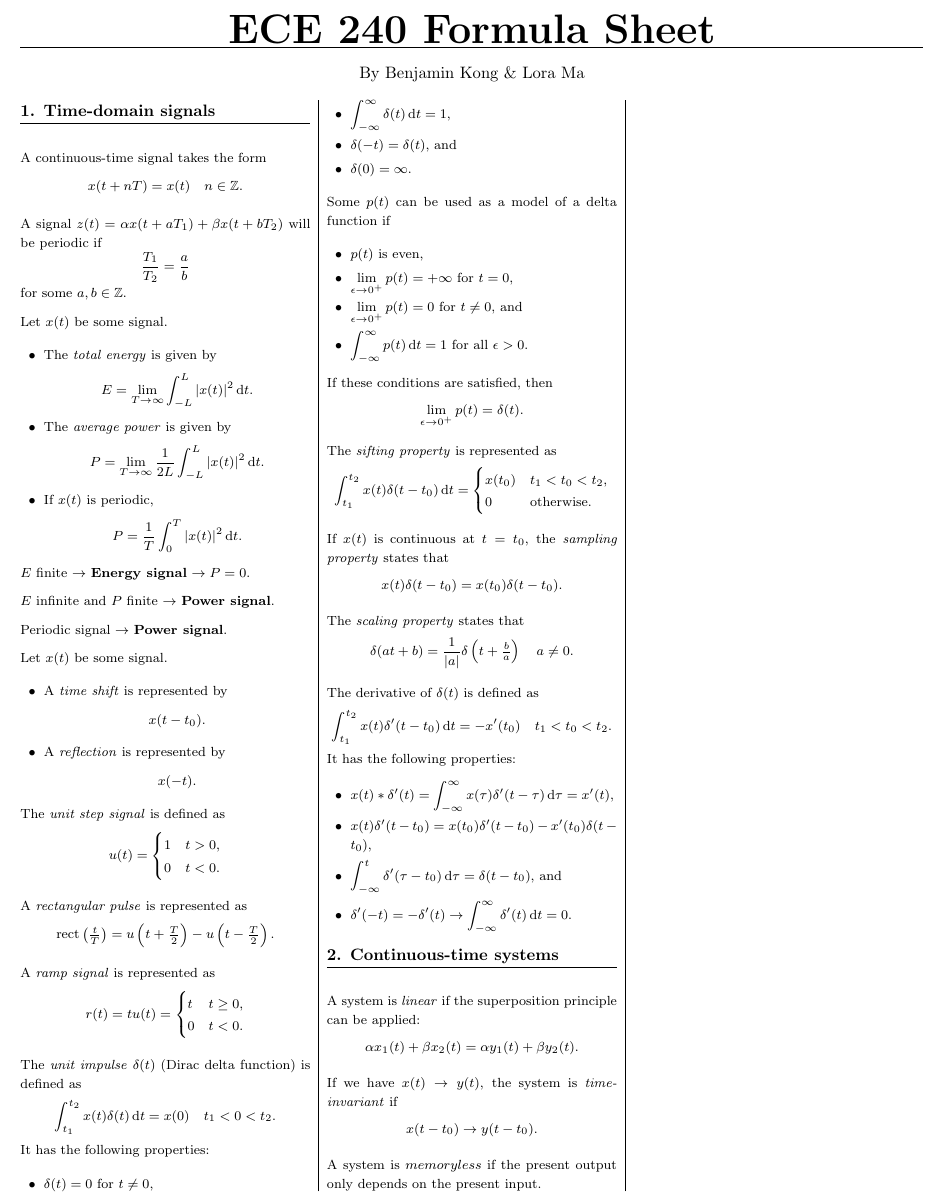
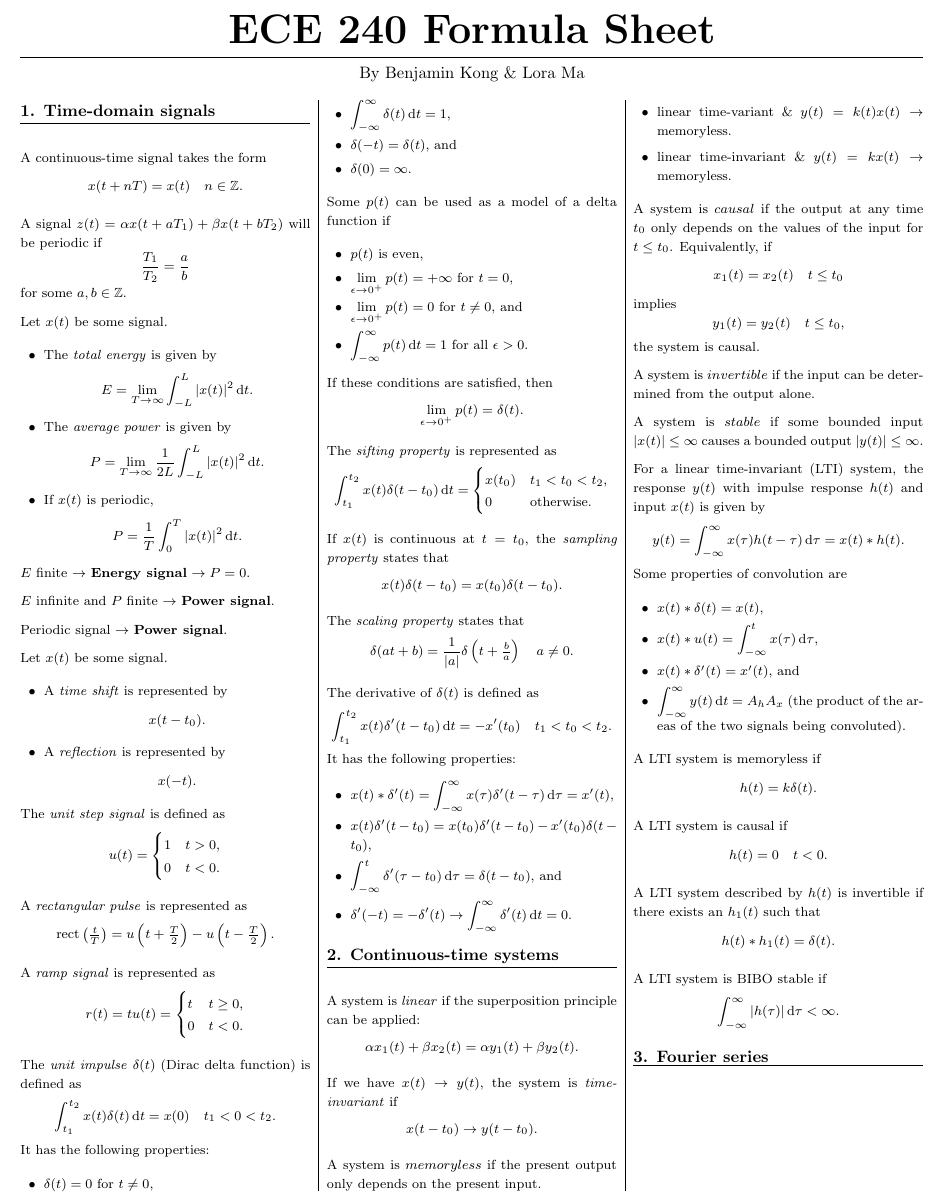
Before and after one commit to AtrazineC/ECE240_FormulaSheet, a LaTeX document (ECE240FormulaSheet.tex): part of the page, cut so that both start at the same text. Compiled offline with pdfLaTeX.

Commit message:
ch2 done

```diff
--- a/ECE240FormulaSheet.tex
+++ b/ECE240FormulaSheet.tex
@@ -78,8 +78,8 @@ bottom=1.5cm
 % Title stuff
 \begin{center}
 \section*{\Huge{ECE 240 Formula Sheet}}
+\vspace{6pt}
 \hrule
-\vspace{6pt}
 By Benjamin Kong \& Lora Ma
 \end{center}
 
@@ -210,6 +210,44 @@ If we have $x(t) \rightarrow y(t)$, the system is \textit{time-invariant} if
 \[ x(t-t_0) \rightarrow y(t-t_0). \]
 
 A system is $memoryless$ if the present output only depends on the present input.
+\begin{itemize}[leftmargin=0.5cm]
+\item linear time-variant \& $y(t) = k(t)x(t) \rightarrow$ memoryless.
+\item linear time-invariant \& $y(t) = kx(t) \rightarrow$ memoryless.
+\end{itemize}
+
+A system is $causal$ if the output at any time $t_0$ only depends on the values of the input for $t \leq t_0$. Equivalently, if
+\[ x_1(t) = x_2(t) \quad t \leq t_0 \]
+implies
+\[ y_1(t) = y_2(t) \quad t \leq t_0, \]
+the system is causal.
+
+A system is $invertible$ if the input can be determined from the output alone.
+
+A system is $stable$ if some bounded input $\abs{x(t)} \leq \infty$ causes a bounded output $\abs{y(t)} \leq \infty$.
+
+For a linear time-invariant (LTI) system, the response $y(t)$ with impulse response $h(t)$ and input $x(t)$ is given by
+\[ y(t) = \Iint x(\tau) h(t-\tau) \di \tau = x(t)*h(t). \]
+Some properties of convolution are
+\begin{itemize}[leftmargin=0.5cm]
+\item $x(t)*\impulse = x(t)$,
+\item $\displaystyle x(t)*u(t) = \int_{-\infty}^t x(\tau) \di\tau$,
+\item $x(t)*\delta'(t) = x'(t)$, and
+\item $\displaystyle \Iint y(t) \di t = A_h A_x$ (the product of the areas of the two signals being convoluted).
+\end{itemize}
+
+A LTI system is memoryless if
+\[ h(t) = k\impulse. \]
+
+A LTI system is causal if
+\[ h(t) = 0 \quad t < 0. \]
+
+A LTI system described by $h(t)$ is invertible if there exists an $h_1(t)$ such that
+\[ h(t)*h_1(t) = \impulse. \]
+
+A LTI system is BIBO stable if
+\[ \Iint \abs{h(\tau)} \di\tau < \infty. \]
+
+\underlineSection[3. Fourier series]
 
 \end{multicols*}
 
```
Also changed, not shown: ECE240FormulaSheet.pdf.
